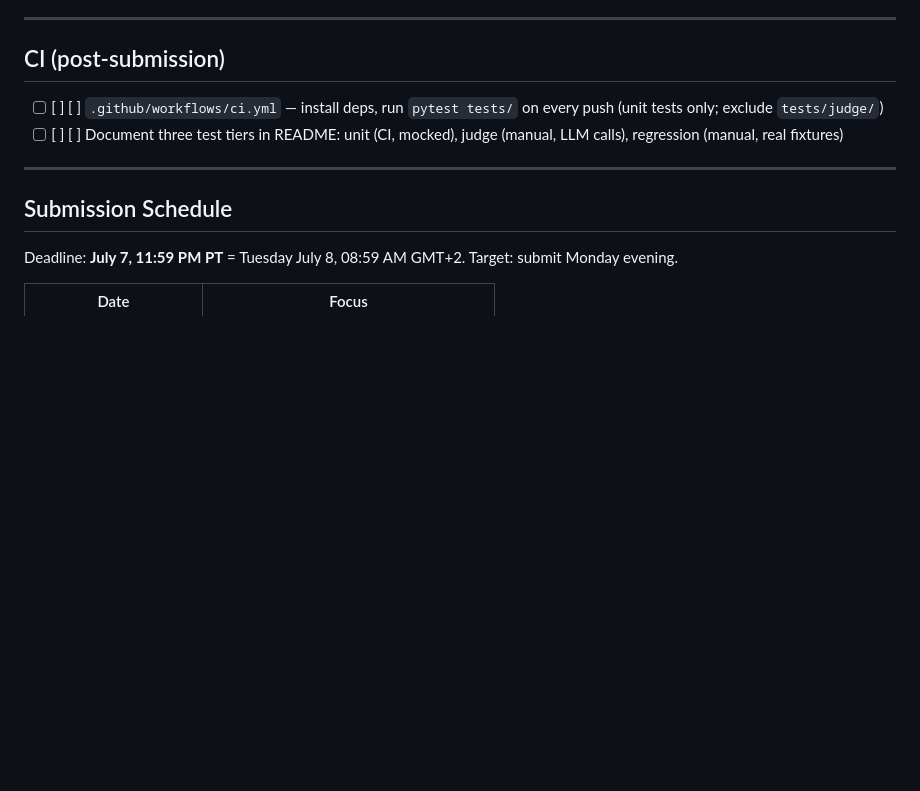
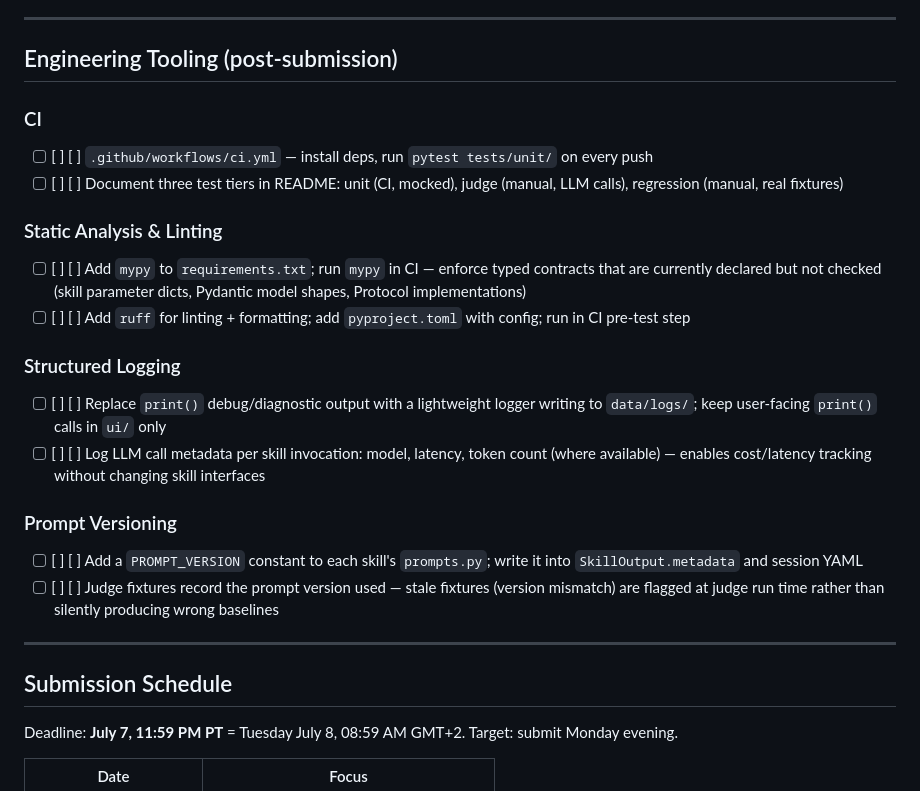
Before and after one commit to cookieTroll/language-tutor, a Markdown page: docs/CHECKLIST.md, the part around the change. Drawn GitHub-style; blank space fills up the shorter version.

Commit message:
chore(docs): add engineering tooling section — static analysis, logging, prompt versioning
mypy + ruff for enforced types and style; structured logging to data/logs/;
prompt versioning to prevent silent judge baseline staleness.

Co-Authored-By: Claude Sonnet 4.6 <noreply@anthropic.com>

```diff
--- a/docs/CHECKLIST.md
+++ b/docs/CHECKLIST.md
@@ -174,10 +174,23 @@ Finished items live in `CHECKLIST_FINISHED.md`.
 
 ---
 
-## CI (post-submission)
+## Engineering Tooling (post-submission)
 
-- [ ] [ ] [ ] `.github/workflows/ci.yml` — install deps, run `pytest tests/` on every push (unit tests only; exclude `tests/judge/`)
+### CI
+- [ ] [ ] [ ] `.github/workflows/ci.yml` — install deps, run `pytest tests/unit/` on every push
 - [ ] [ ] [ ] Document three test tiers in README: unit (CI, mocked), judge (manual, LLM calls), regression (manual, real fixtures)
+
+### Static Analysis & Linting
+- [ ] [ ] [ ] Add `mypy` to `requirements.txt`; run `mypy` in CI — enforce typed contracts that are currently declared but not checked (skill parameter dicts, Pydantic model shapes, Protocol implementations)
+- [ ] [ ] [ ] Add `ruff` for linting + formatting; add `pyproject.toml` with config; run in CI pre-test step
+
+### Structured Logging
+- [ ] [ ] [ ] Replace `print()` debug/diagnostic output with a lightweight logger writing to `data/logs/`; keep user-facing `print()` calls in `ui/` only
+- [ ] [ ] [ ] Log LLM call metadata per skill invocation: model, latency, token count (where available) — enables cost/latency tracking without changing skill interfaces
+
+### Prompt Versioning
+- [ ] [ ] [ ] Add a `PROMPT_VERSION` constant to each skill's `prompts.py`; write it into `SkillOutput.metadata` and session YAML
+- [ ] [ ] [ ] Judge fixtures record the prompt version used — stale fixtures (version mismatch) are flagged at judge run time rather than silently producing wrong baselines
 
 ---
 
```
